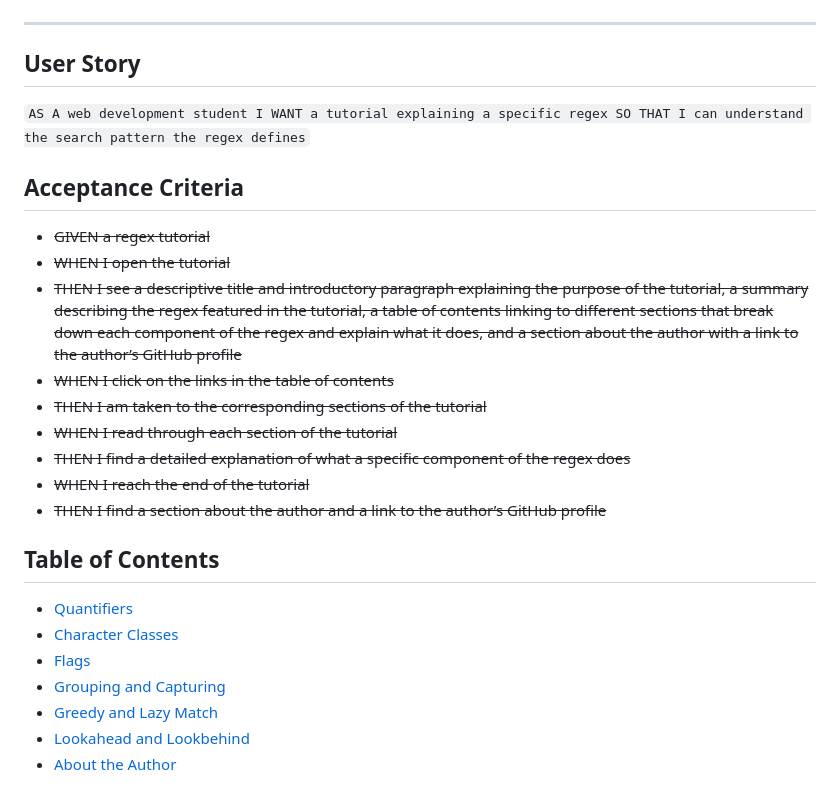
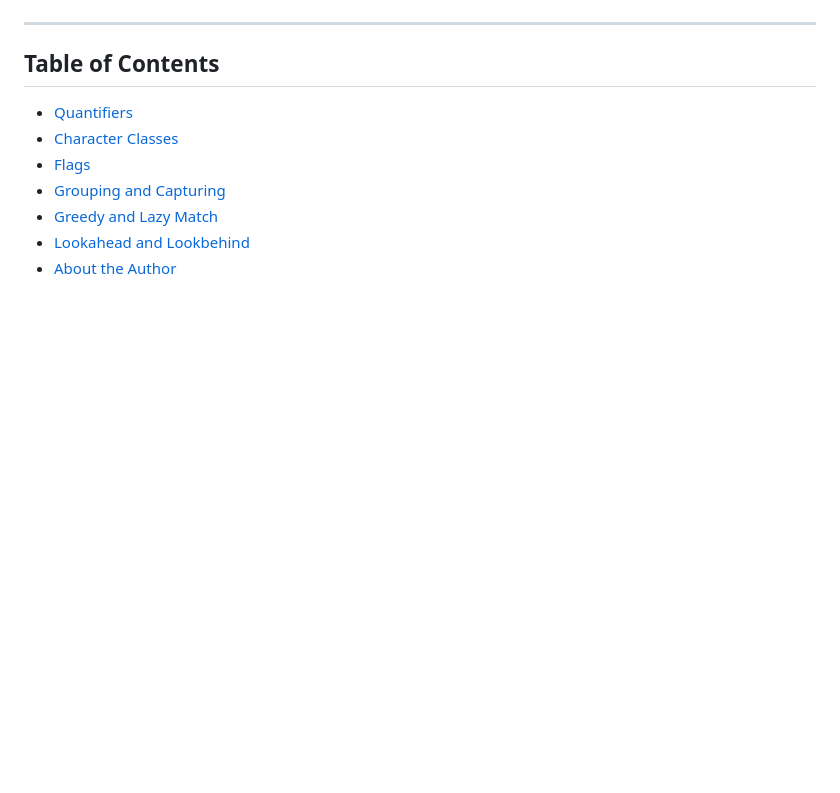
Before and after one commit to lutz143/regex-tutorial, a Markdown page: README.md, the part around the change. Drawn GitHub-style; blank space fills up the shorter version.

Commit message:
removed user story and acceptance criteria

```diff
--- a/README.md
+++ b/README.md
@@ -19,21 +19,6 @@
 
 ---
 
-## User Story
-``AS A web development student
-I WANT a tutorial explaining a specific regex
-SO THAT I can understand the search pattern the regex defines``
-
-## Acceptance Criteria
-* ~~GIVEN a regex tutorial~~
-* ~~WHEN I open the tutorial~~
-* ~~THEN I see a descriptive title and introductory paragraph explaining the purpose of the tutorial, a summary describing the regex featured in the tutorial, a table of contents linking to different sections that break down each component of the regex and explain what it does, and a section about the author with a link to the author’s GitHub profile~~
-* ~~WHEN I click on the links in the table of contents~~
-* ~~THEN I am taken to the corresponding sections of the tutorial~~
-* ~~WHEN I read through each section of the tutorial~~
-* ~~THEN I find a detailed explanation of what a specific component of the regex does~~
-* ~~WHEN I reach the end of the tutorial~~
-* ~~THEN I find a section about the author and a link to the author’s GitHub profile~~
 
 ## Table of Contents
 
```
